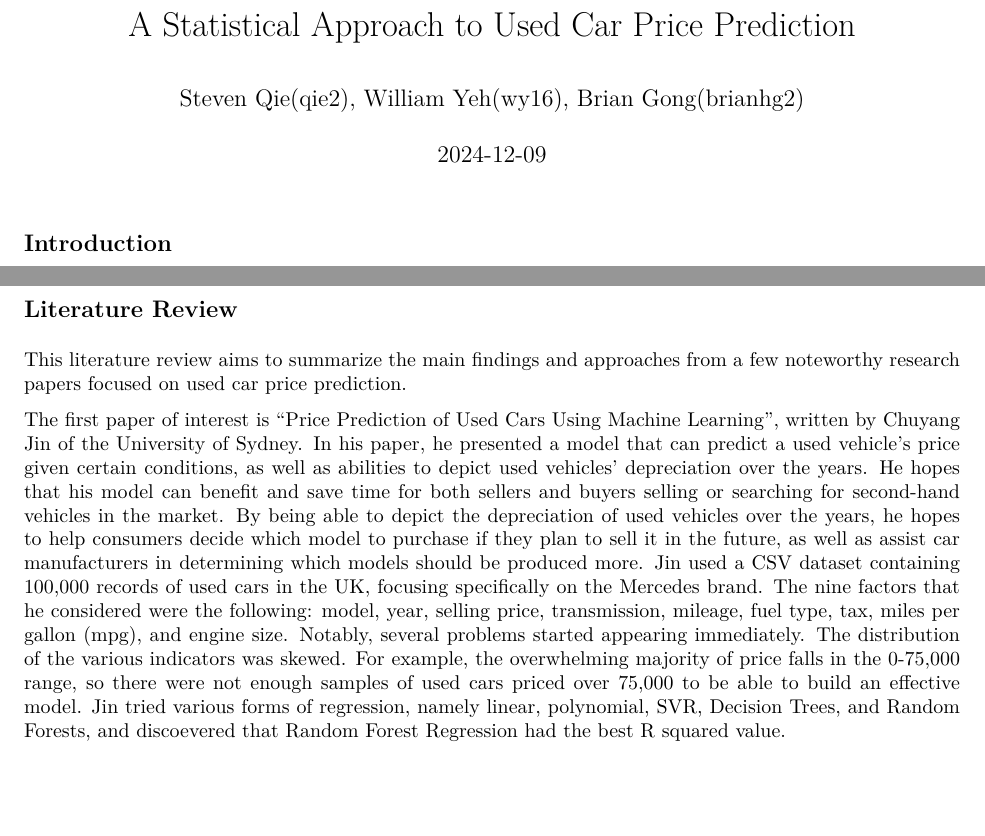
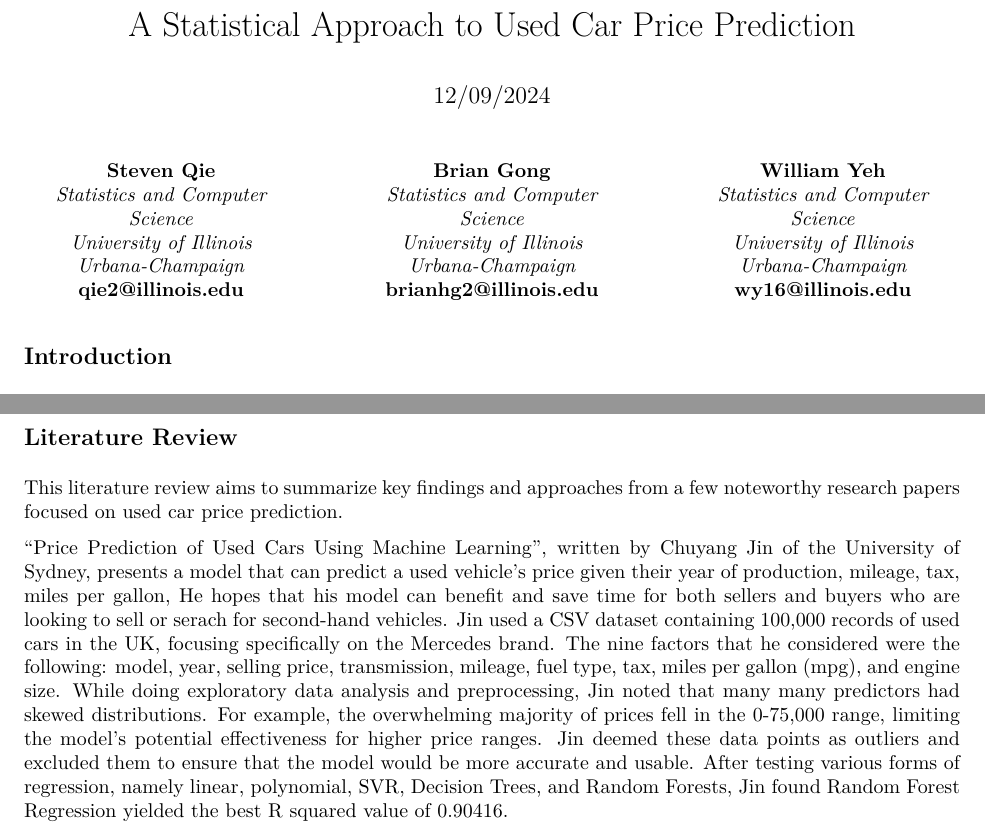
Before and after one commit to stevenqie/A-Statistical-Approach-to-Used-Car-Price-Prediction, an R Markdown document (finalproject.Rmd): two parts of pages 1 and 2 of 2 before the commit and two parts of pages 1 and 2 of 3 after it, joined at a grey line, cut so that both start at the same text, the shorter picture padded with empty space. The pictures show the output file finalproject.pdf that the author committed with the source.

Commit message:
literature review done + author format changing

```diff
--- a/finalproject.Rmd
+++ b/finalproject.Rmd
@@ -1,5 +1,7 @@
 ---
 title: "A Statistical Approach to Used Car Price Prediction"
 output: pdf_document
-author: "Steven Qie(qie2), William Yeh(wy16), Brian Gong(brianhg2)"
-date: "2024-12-09"
+date: 12/09/2024
+header-includes:
+  - \usepackage{multicol}
+  - \usepackage{fancyvrb}
@@ -11,3 +20,29 @@ knitr::opts_chunk$set(echo = TRUE)
+\begin{center}
+\textbf{Steven Qie} \\
+\textit{Statistics and Computer Science} \\
+\textit{University of Illinois Urbana-Champaign} \\
+\textbf{qie2@illinois.edu}
+\end{center}
+
+\columnbreak
+
+\begin{center}
+\textbf{Brian Gong} \\
+\textit{Statistics and Computer Science} \\
+\textit{University of Illinois Urbana-Champaign}
+\textbf{brianhg2@illinois.edu}
+\end{center}
+
+\columnbreak
+
+\begin{center}
+\textbf{William Yeh} \\
+\textit{Statistics and Computer Science} \\
+\textit{University of Illinois Urbana-Champaign}
+\textbf{wy16@illinois.edu}
+\end{center}
+
+\end{multicols}
 
 ## Introduction
 
@@ -47,5 +79,5 @@ white space
 
 ## Literature Review
-This literature review aims to summarize the main findings and approaches from a few noteworthy research papers focused on used car price prediction.
+This literature review aims to summarize key findings and approaches from a few noteworthy research papers focused on used car price prediction.
 
-The first paper of interest is "Price Prediction of Used Cars Using Machine Learning", written by Chuyang Jin of the University of Sydney. In his paper, he presented a model that can predict a used vehicle's price given certain conditions, as well as abilities to depict used vehicles' depreciation over the years. He hopes that his model can benefit and save time for both sellers and buyers selling or searching for second-hand vehicles in the market. By being able to depict the depreciation of used vehicles over the years, he hopes to help consumers decide which model to purchase if they plan to sell it in the future, as well as assist car manufacturers in determining which models should be produced more. Jin used a CSV dataset containing 100,000 records of used cars in the UK, focusing specifically on the Mercedes brand. The nine factors that he considered were the following: model, year, selling price, transmission, mileage, fuel type, tax, miles per gallon (mpg), and engine size. Notably, several problems started appearing immediately. The distribution of the various indicators was skewed. For example, the overwhelming majority of price falls in the 0-75,000 range, so there were not enough samples of used cars priced over 75,000 to be able to build an effective model. Jin tried various forms of regression, namely linear, polynomial, SVR, Decision Trees, and Random Forests, and discoevered that Random Forest Regression had the best R squared value.
+"Price Prediction of Used Cars Using Machine Learning", written by Chuyang Jin of the University of Sydney, presents a model that can predict a used vehicle's price given their year of production, mileage, tax, miles per gallon, He hopes that his model can benefit and save time for both sellers and buyers who are looking to sell or serach for second-hand vehicles. Jin used a CSV dataset containing 100,000 records of used cars in the UK, focusing specifically on the Mercedes brand. The nine factors that he considered were the following: model, year, selling price, transmission, mileage, fuel type, tax, miles per gallon (mpg), and engine size. While doing exploratory data analysis and preprocessing, Jin noted that many many predictors had skewed distributions. For example, the overwhelming majority of prices fell in the 0-75,000 range, limiting the model's potential effectiveness for higher price ranges. Jin deemed these data points as outliers and excluded them to ensure that the model would be more accurate and usable. After testing various forms of regression, namely linear, polynomial, SVR, Decision Trees, and Random Forests, Jin found Random Forest Regression yielded the best R squared value of 0.90416.
```
Also changed, not shown: finalproject.pdf, finalproject.Rmd (31 more changed lines), 1 other file.
